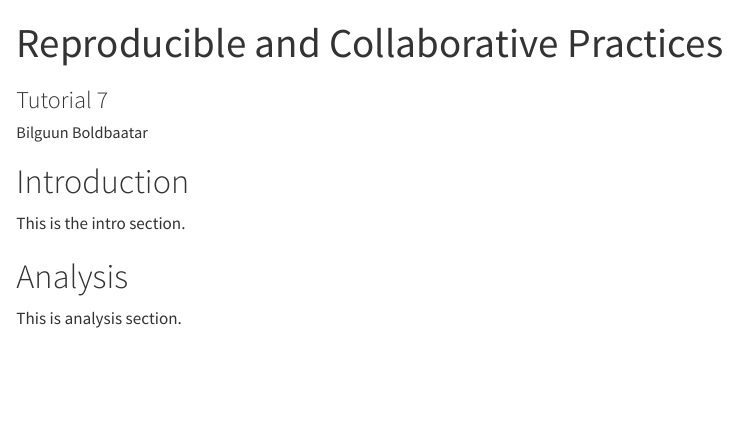
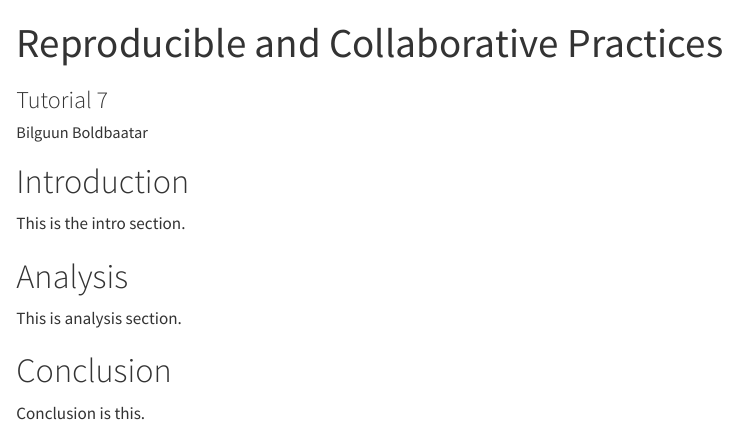
Before and after one commit to Billy0624/Tutorial7-BB, a Quarto document (exerciseBB.qmd): the page in a window 1100 px wide, from its top. Rendered offline with R 4.5, knitr and Pandoc in place of Quarto, with nearby package versions.

Commit message:
added concl section

```diff
--- a/exerciseBB.qmd
+++ b/exerciseBB.qmd
@@ -28,3 +28,7 @@ This is the intro section.
 # Analysis
 
 This is analysis section.
+
+# Conclusion
+
+Conclusion is this.
```
